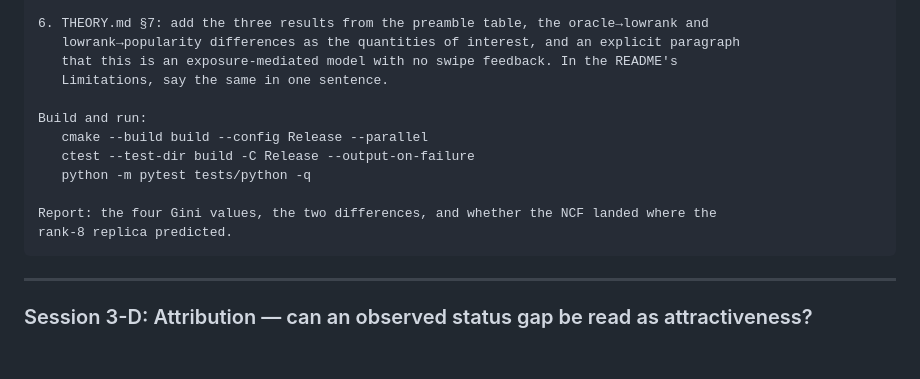
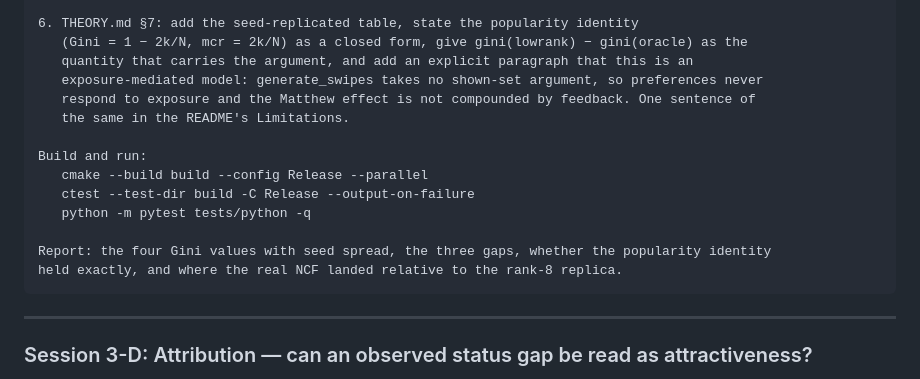
Before and after one commit to freddysccheung-067/hypergamic-matching-markets, a Markdown page: docs/SPRINT_PROMPTS.md, the part around one of its changes. GitHub-like rendering; blank space fills up the shorter version.

````diff
--- a/docs/SPRINT_PROMPTS.md
+++ b/docs/SPRINT_PROMPTS.md
@@ -859,17 +878,20 @@ you are allowed to claim.
 
-6. THEORY.md §7: add the three results from the preamble table, the oracle→lowrank and
-   lowrank→popularity differences as the quantities of interest, and an explicit paragraph
-   that this is an exposure-mediated model with no swipe feedback. In the README's
-   Limitations, say the same in one sentence.
+6. THEORY.md §7: add the seed-replicated table, state the popularity identity
+   (Gini = 1 − 2k/N, mcr = 2k/N) as a closed form, give gini(lowrank) − gini(oracle) as the
+   quantity that carries the argument, and add an explicit paragraph that this is an
+   exposure-mediated model: generate_swipes takes no shown-set argument, so preferences never
+   respond to exposure and the Matthew effect is not compounded by feedback. One sentence of
+   the same in the README's Limitations.
 
 Build and run:
    cmake --build build --config Release --parallel
    ctest --test-dir build -C Release --output-on-failure
    python -m pytest tests/python -q
 
-Report: the four Gini values, the two differences, and whether the NCF landed where the
-rank-8 replica predicted.
+Report: the four Gini values with seed spread, the three gaps, whether the popularity identity
+held exactly, and where the real NCF landed relative to the rank-8 replica.
 ```
+
 
 ---
 
````
Also changed, not shown: other parts of docs/SPRINT_PROMPTS.md (+69 -50 lines).
